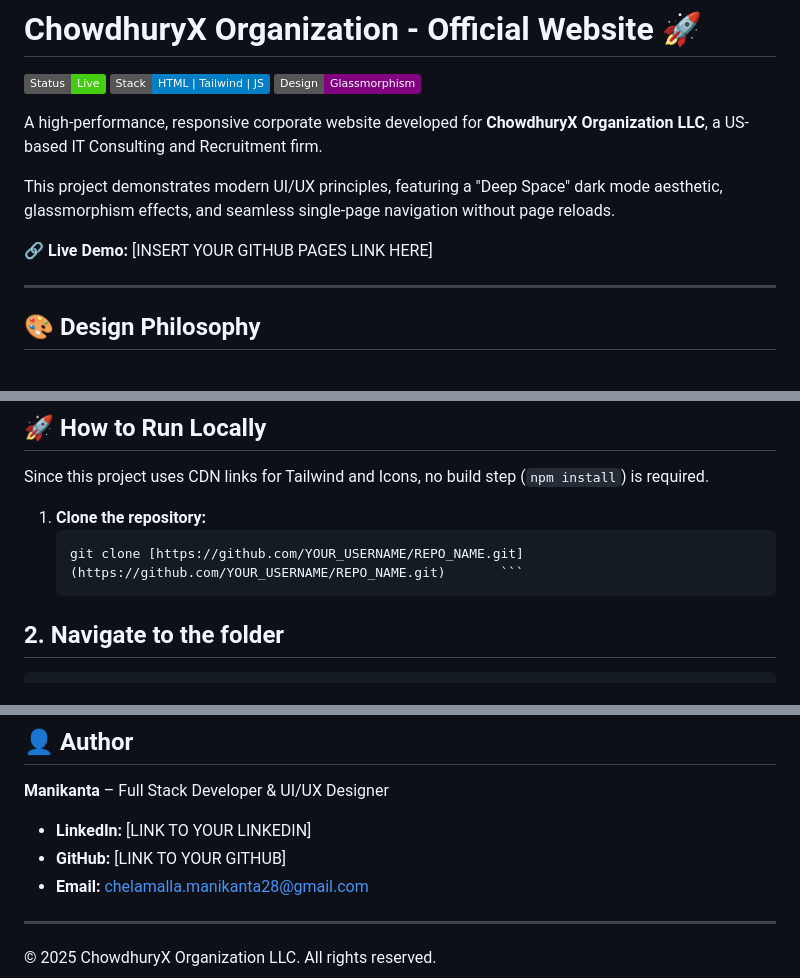
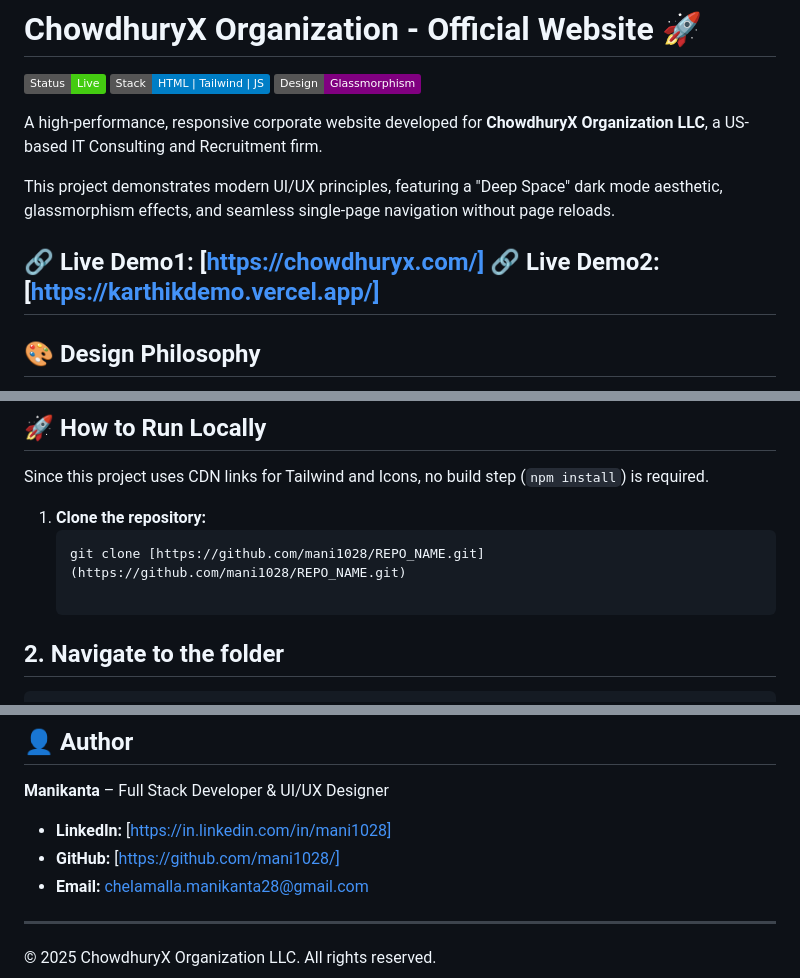
Before and after one commit to mani1028/chowdhuryX, a Markdown page: README.md, 3 parts joined by grey strips. Rendered like a GitHub page; badges without logos.

Commit message:
Update live demo links and author information

````diff
--- a/README.md
+++ b/README.md
@@ -8,8 +8,8 @@ A high-performance, responsive corporate website developed for **ChowdhuryX Orga
 
 This project demonstrates modern UI/UX principles, featuring a "Deep Space" dark mode aesthetic, glassmorphism effects, and seamless single-page navigation without page reloads.
 
-🔗 **Live Demo:** [INSERT YOUR GITHUB PAGES LINK HERE]
-
+🔗 **Live Demo1:** [https://chowdhuryx.com/]
+🔗 **Live Demo2:** [https://karthikdemo.vercel.app/]
 ---
 
 ## 🎨 Design Philosophy
@@ -65,7 +65,8 @@ Since this project uses CDN links for Tailwind and Icons, no build step (`npm in
 
 1. **Clone the repository:**
    ```bash
-   git clone [https://github.com/YOUR_USERNAME/REPO_NAME.git](https://github.com/YOUR_USERNAME/REPO_NAME.git)       ```
+   git clone [https://github.com/mani1028/REPO_NAME.git](https://github.com/mani1028/REPO_NAME.git)
+
 ## 2. Navigate to the folder
 ```bash
 cd REPO_NAME
@@ -86,8 +87,8 @@ Simply open `index.html` in your Chrome or Edge browser.
 
 **Manikanta** – Full Stack Developer & UI/UX Designer
 
-- **LinkedIn:** [LINK TO YOUR LINKEDIN]
-- **GitHub:** [LINK TO YOUR GITHUB]
+- **LinkedIn:** [https://in.linkedin.com/in/mani1028]
+- **GitHub:** [https://github.com/mani1028/]
 - **Email:** [chelamalla.manikanta28@gmail.com](mailto:chelamalla.manikanta28@gmail.com)
 
 ---
````
